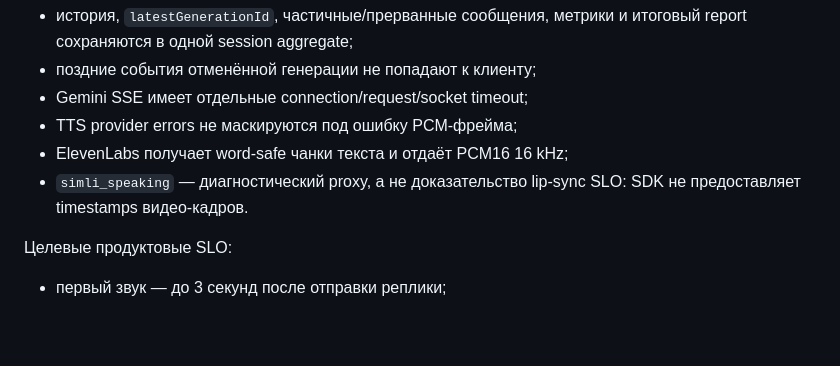
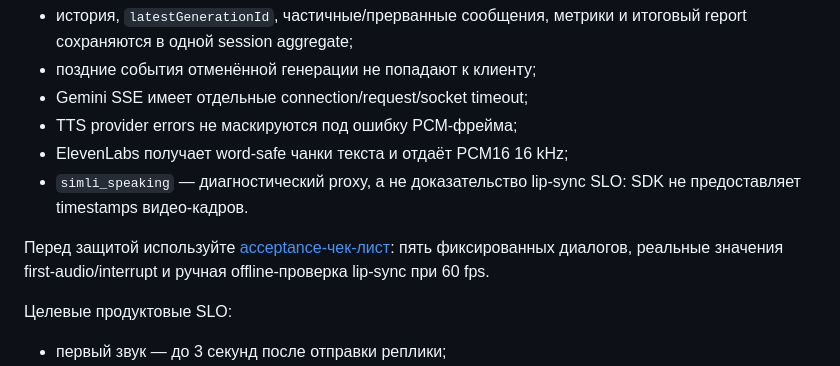
Before and after one commit to MyasnikovNA/IT-IMPERIAL_SpeakingCharacter, a Markdown page: README.md, the part around the change. Drawn GitHub-style; blank space fills up the shorter version.

Commit message:
docs(demo): добавить acceptance-чек-лист
Описать пять фиксированных диалогов, честную сводку latency и offline-процедуру проверки lip-sync без synthetic чисел.

```diff
--- a/README.md
+++ b/README.md
@@ -204,6 +204,8 @@ Content-Type: application/json
 - ElevenLabs получает word-safe чанки текста и отдаёт PCM16 16 kHz;
 - `simli_speaking` — диагностический proxy, а не доказательство lip-sync SLO: SDK не предоставляет timestamps видео-кадров.
 
+Перед защитой используйте [acceptance-чек-лист](./docs/demo-acceptance.md): пять фиксированных диалогов, реальные значения first-audio/interrupt и ручная offline-проверка lip-sync при 60 fps.
+
 Целевые продуктовые SLO:
 
 - первый звук — до 3 секунд после отправки реплики;
```
Also changed, not shown: docs/demo-acceptance.md (added, +23 -0 lines).
